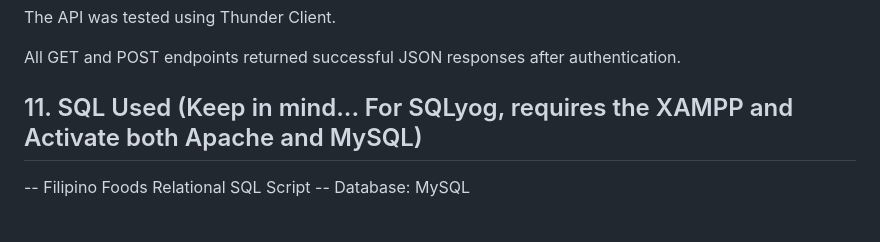
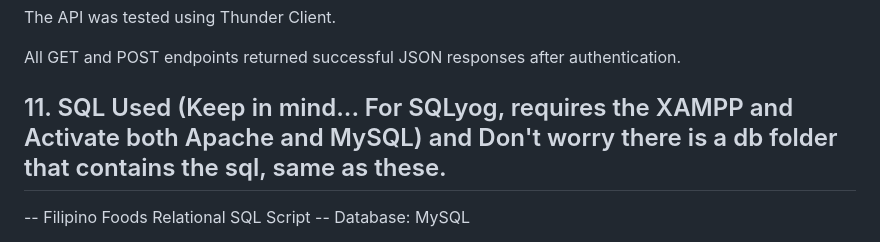
Before and after one commit to JunMarBorja360/filipino-cookbook-api-borja, a Markdown page: API_DOCUMENTATION.md, the part around the change. Rendered like a GitHub page.

```diff
--- a/API_DOCUMENTATION.md
+++ b/API_DOCUMENTATION.md
@@ -234,7 +234,7 @@ All GET and POST endpoints returned successful JSON responses after authenticati
 
 
 
-## 11. SQL Used (Keep in mind... For SQLyog, requires the XAMPP and Activate both Apache and MySQL)
+## 11. SQL Used (Keep in mind... For SQLyog, requires the XAMPP and Activate both Apache and MySQL) and Don't worry there is a db folder that contains the sql, same as these.
 
 
 -- Filipino Foods Relational SQL Script
```
